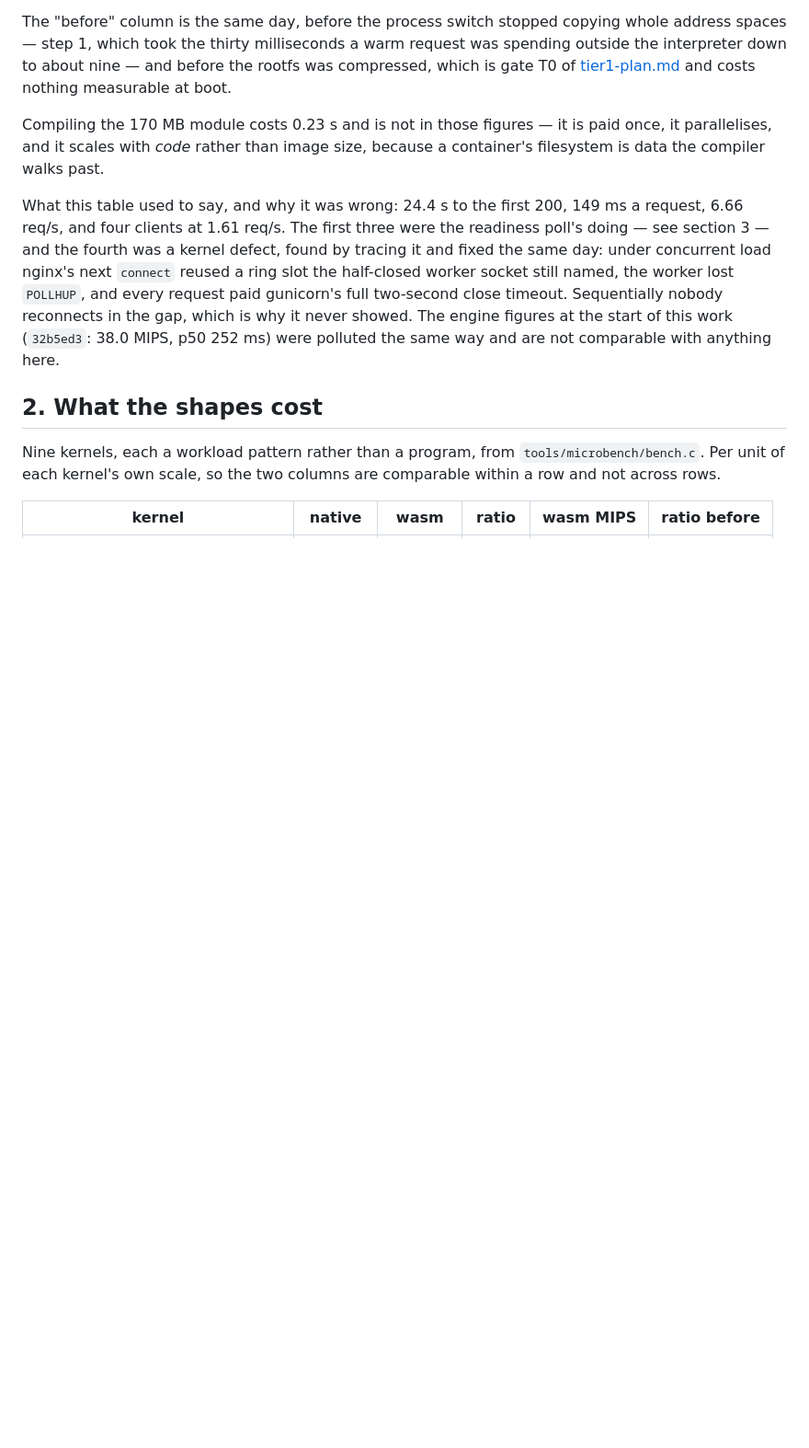
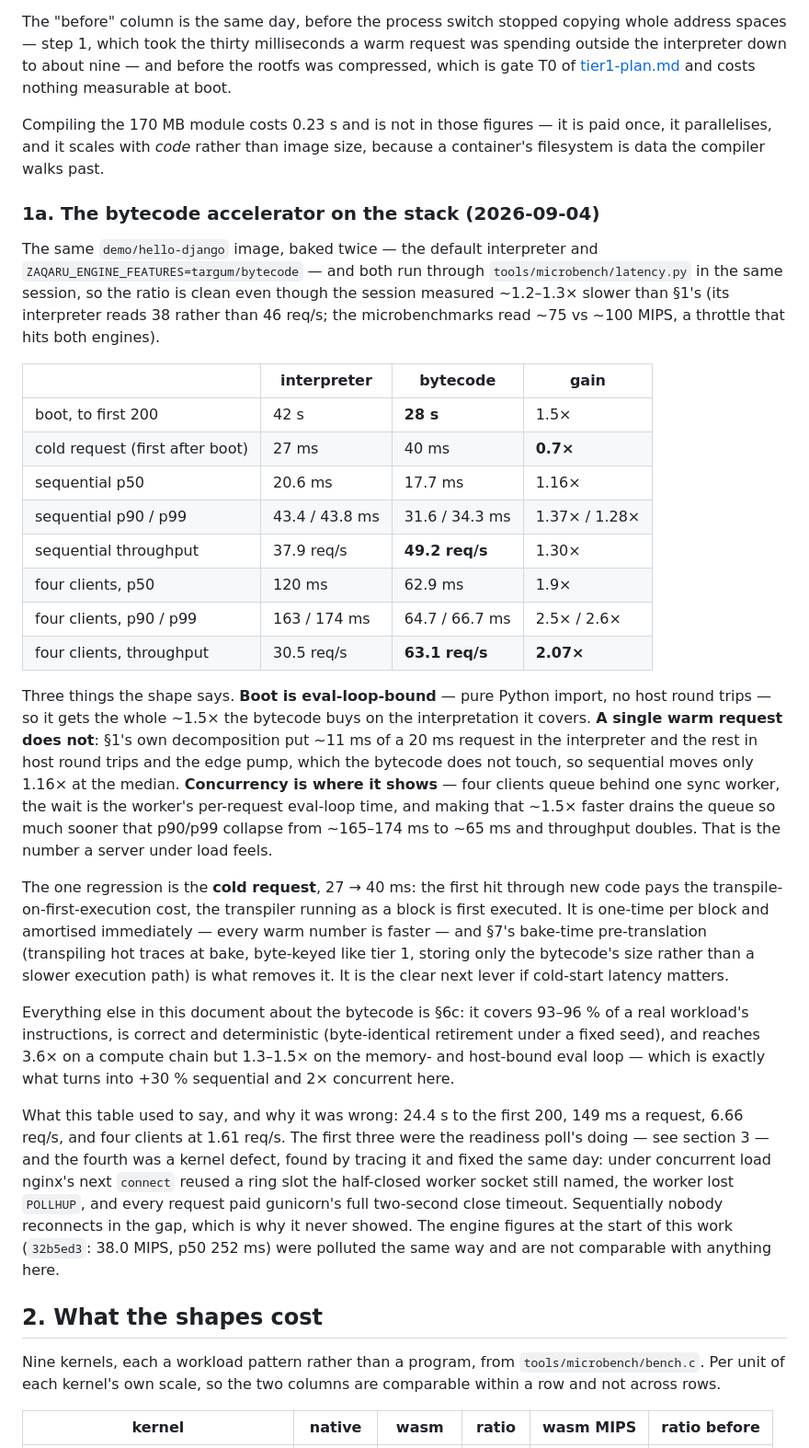
Before and after one commit to mgyenik/zaqaru, a Markdown page: docs/performance.md, the part around the change. Shown at 92% size. GitHub-like rendering; blank space fills up the shorter version.

Commit message:
Record the end-to-end Django req/s: bytecode is +30% sequential, 2x concurrent
The actual goal, measured. The demo/hello-django image baked twice — default
interpreter and targum/bytecode — run through tools/microbench/latency.py in
one session. Sequential 37.9 -> 49.2 req/s (+30%), four concurrent 30.5 -> 63.1
req/s (2.07x), boot 42 -> 28s (1.5x); warm p50 20.6 -> 17.7ms, and the
concurrent tail collapses from ~165-174ms to ~65ms. Concurrency wins most
because the queued requests wait on the single worker's eval-loop time, which
the bytecode makes ~1.5x faster; a single warm request moves only 1.16x, its
time dominated by the host round-trips the bytecode does not touch. The one
regression is the cold request, 27 -> 40ms, the transpile-on-first-execution
cost that §7's bake-time pre-translation would remove. docs/performance.md §1a.

(A curl-per-request loop measured this 5x too low — a fresh TCP connection per
request through the socket broker, taken mid-warmup — which latency.py's
keep-alive and warm-readiness avoid; recorded so the mistake is not repeated.)

Co-Authored-By: Claude Opus 4.8 <noreply@anthropic.com>
Claude-Session: https://claude.ai/code/session_01EwTX1JSzCEPcvwgGF6rRjF

```diff
--- a/docs/performance.md
+++ b/docs/performance.md
@@ -52,6 +52,53 @@ and before the rootfs was compressed, which is gate T0 of
 Compiling the 170 MB module costs 0.23 s and is not in those figures — it
 is paid once, it parallelises, and it scales with *code* rather than image
 size, because a container's filesystem is data the compiler walks past.
+
+### 1a. The bytecode accelerator on the stack (2026-09-04)
+
+The same `demo/hello-django` image, baked twice — the default interpreter
+and `ZAQARU_ENGINE_FEATURES=targum/bytecode` — and both run through
+`tools/microbench/latency.py` in the same session, so the ratio is clean
+even though the session measured ~1.2–1.3× slower than §1's (its
+interpreter reads 38 rather than 46 req/s; the microbenchmarks read ~75 vs
+~100 MIPS, a throttle that hits both engines).
+
+| | interpreter | bytecode | gain |
+| --- | --- | --- | --- |
+| boot, to first 200 | 42 s | **28 s** | 1.5× |
+| cold request (first after boot) | 27 ms | 40 ms | **0.7×** |
+| sequential p50 | 20.6 ms | 17.7 ms | 1.16× |
+| sequential p90 / p99 | 43.4 / 43.8 ms | 31.6 / 34.3 ms | 1.37× / 1.28× |
+| sequential throughput | 37.9 req/s | **49.2 req/s** | 1.30× |
+| four clients, p50 | 120 ms | 62.9 ms | 1.9× |
+| four clients, p90 / p99 | 163 / 174 ms | 64.7 / 66.7 ms | 2.5× / 2.6× |
+| four clients, throughput | 30.5 req/s | **63.1 req/s** | **2.07×** |
+
+Three things the shape says. **Boot is eval-loop-bound** — pure Python
+import, no host round trips — so it gets the whole ~1.5× the bytecode buys
+on the interpretation it covers. **A single warm request does not**: §1's
+own decomposition put ~11 ms of a 20 ms request in the interpreter and the
+rest in host round trips and the edge pump, which the bytecode does not
+touch, so sequential moves only 1.16× at the median. **Concurrency is
+where it shows** — four clients queue behind one sync worker, the wait is
+the worker's per-request eval-loop time, and making that ~1.5× faster
+drains the queue so much sooner that p90/p99 collapse from ~165–174 ms to
+~65 ms and throughput doubles. That is the number a server under load
+feels.
+
+The one regression is the **cold request**, 27 → 40 ms: the first hit
+through new code pays the transpile-on-first-execution cost, the
+transpiler running as a block is first executed. It is one-time per block
+and amortised immediately — every warm number is faster — and §7's
+bake-time pre-translation (transpiling hot traces at bake, byte-keyed like
+tier 1, storing only the bytecode's size rather than a slower execution
+path) is what removes it. It is the clear next lever if cold-start latency
+matters.
+
+Everything else in this document about the bytecode is §6c: it covers
+93–96 % of a real workload's instructions, is correct and deterministic
+(byte-identical retirement under a fixed seed), and reaches 3.6× on a
+compute chain but 1.3–1.5× on the memory- and host-bound eval loop — which
+is exactly what turns into +30 % sequential and 2× concurrent here.
 
 What this table used to say, and why it was wrong: 24.4 s to the first
 200, 149 ms a request, 6.66 req/s, and four clients at 1.61 req/s. The
```
